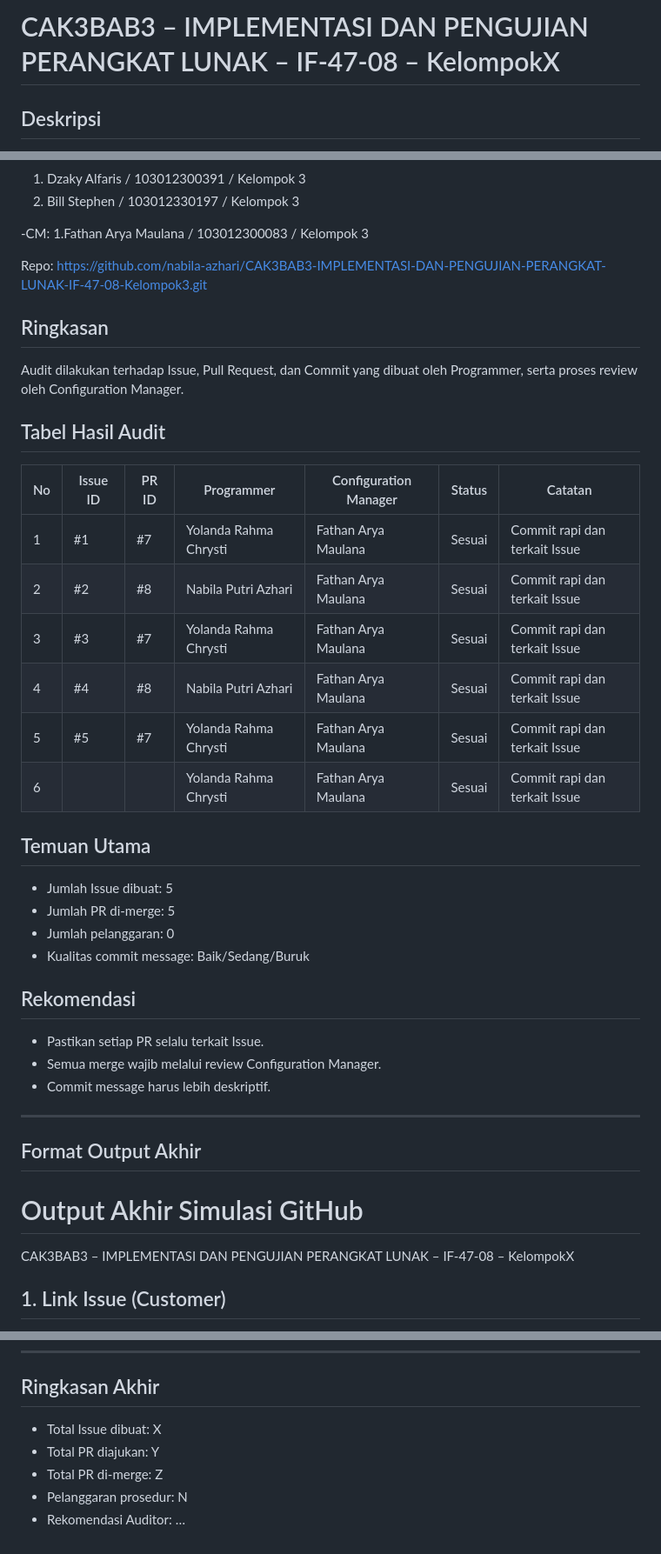
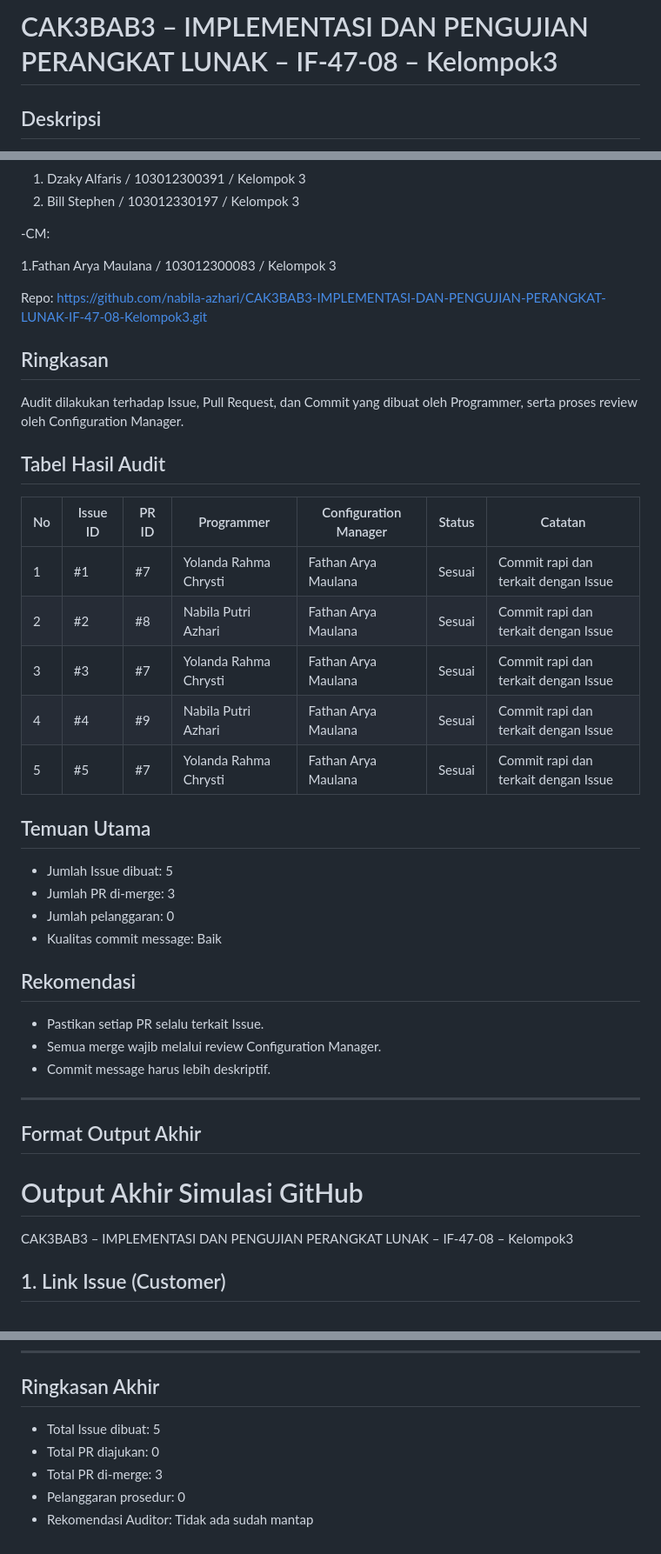
Before and after one commit to nabila-azhari/CAK3BAB3-IMPLEMENTASI-DAN-PENGUJIAN-PERANGKAT-LUNAK-IF-47-08-Kelompok3, a Markdown page: ReadMe.md, 3 parts joined by grey strips. Shown at 87% size. Rendered like a GitHub page.

Commit message:
Update ReadMe.md
Menambahkan kata-kata dan link pada

```diff
--- a/ReadMe.md
+++ b/ReadMe.md
@@ -1,4 +1,4 @@
-# CAK3BAB3 – IMPLEMENTASI DAN PENGUJIAN PERANGKAT LUNAK – IF-47-08 – KelompokX
+# CAK3BAB3 – IMPLEMENTASI DAN PENGUJIAN PERANGKAT LUNAK – IF-47-08 – Kelompok3
 
 ## Deskripsi
 Repository ini digunakan untuk simulasi kolaborasi GitHub dalam mata kuliah **RPL – Implementasi dan Pengujian Perangkat Lunak (CAK3BAB3)**.
@@ -87,7 +87,10 @@ CAK3BAB3 – IMPLEMENTASI DAN PENGUJIAN PERANGKAT LUNAK – IF-47-08 – Kelompo
 2. Bill Stephen / 103012330197 / Kelompok 3
 
 -CM:
+
 1.Fathan Arya Maulana / 103012300083 / Kelompok 3
+
+
 
 Repo: https://github.com/nabila-azhari/CAK3BAB3-IMPLEMENTASI-DAN-PENGUJIAN-PERANGKAT-LUNAK-IF-47-08-Kelompok3.git
 
@@ -97,18 +100,17 @@ Audit dilakukan terhadap Issue, Pull Request, dan Commit yang dibuat oleh Progra
 ## Tabel Hasil Audit
 | No | Issue ID | PR ID | Programmer | Configuration Manager | Status     | Catatan                       |
 |----|----------|-------|------------|-----------------------|------------|-------------------------------|
-| 1  | #1       |   #7 | Yolanda Rahma Chrysti | Fathan Arya Maulana                   | Sesuai | Commit rapi dan terkait Issue |
-| 2  | #2       |    #8 | Nabila Putri Azhari | Fathan Arya Maulana                   | Sesuai | Commit rapi dan terkait Issue |
-| 3  | #3       |   #7 | Yolanda Rahma Chrysti | Fathan Arya Maulana                   | Sesuai | Commit rapi dan terkait Issue |
-| 4  | #4       |    #8 | Nabila Putri Azhari | Fathan Arya Maulana                   | Sesuai | Commit rapi dan terkait Issue |
-| 5  | #5       |   #7 | Yolanda Rahma Chrysti | Fathan Arya Maulana                   | Sesuai | Commit rapi dan terkait Issue |
-| 6  |          |     | Yolanda Rahma Chrysti | Fathan Arya Maulana                   | Sesuai | Commit rapi dan terkait Issue |
+| 1  | #1       |   #7 | Yolanda Rahma Chrysti | Fathan Arya Maulana                   | Sesuai | Commit rapi dan terkait dengan Issue |
+| 2  | #2       |    #8 | Nabila Putri Azhari | Fathan Arya Maulana                   | Sesuai | Commit rapi dan terkait dengan Issue |
+| 3  | #3       |   #7 | Yolanda Rahma Chrysti | Fathan Arya Maulana                   | Sesuai | Commit rapi dan terkait dengan Issue |
+| 4  | #4       |    #9 | Nabila Putri Azhari | Fathan Arya Maulana                   | Sesuai | Commit rapi dan terkait dengan Issue |
+| 5  | #5       |   #7 | Yolanda Rahma Chrysti | Fathan Arya Maulana                   | Sesuai | Commit rapi dan terkait dengan Issue |
 
 ## Temuan Utama
 - Jumlah Issue dibuat: 5
-- Jumlah PR di-merge: 5
+- Jumlah PR di-merge: 3
 - Jumlah pelanggaran: 0
-- Kualitas commit message: Baik/Sedang/Buruk
+- Kualitas commit message: Baik
 
 ## Rekomendasi
 - Pastikan setiap PR selalu terkait Issue.
@@ -119,7 +121,7 @@ Audit dilakukan terhadap Issue, Pull Request, dan Commit yang dibuat oleh Progra
 
 ## Format Output Akhir
 # Output Akhir Simulasi GitHub
-CAK3BAB3 – IMPLEMENTASI DAN PENGUJIAN PERANGKAT LUNAK – IF-47-08 – KelompokX
+CAK3BAB3 – IMPLEMENTASI DAN PENGUJIAN PERANGKAT LUNAK – IF-47-08 – Kelompok3
 
 ## 1. Link Issue (Customer)
 - [#1 Tambahkan nama kelompok 3 di halaman utama](https://github.com/nabila-azhari/CAK3BAB3-IMPLEMENTASI-DAN-PENGUJIAN-PERANGKAT-LUNAK-IF-47-08-Kelompok3/issues/1)
@@ -141,8 +143,8 @@ CAK3BAB3 – IMPLEMENTASI DAN PENGUJIAN PERANGKAT LUNAK – IF-47-08 – Kelompo
 ---
 
 ## Ringkasan Akhir
-- Total Issue dibuat: X
-- Total PR diajukan: Y
-- Total PR di-merge: Z
-- Pelanggaran prosedur: N
-- Rekomendasi Auditor: …
+- Total Issue dibuat: 5
+- Total PR diajukan: 0
+- Total PR di-merge: 3
+- Pelanggaran prosedur: 0
+- Rekomendasi Auditor: Tidak ada sudah mantap
```
